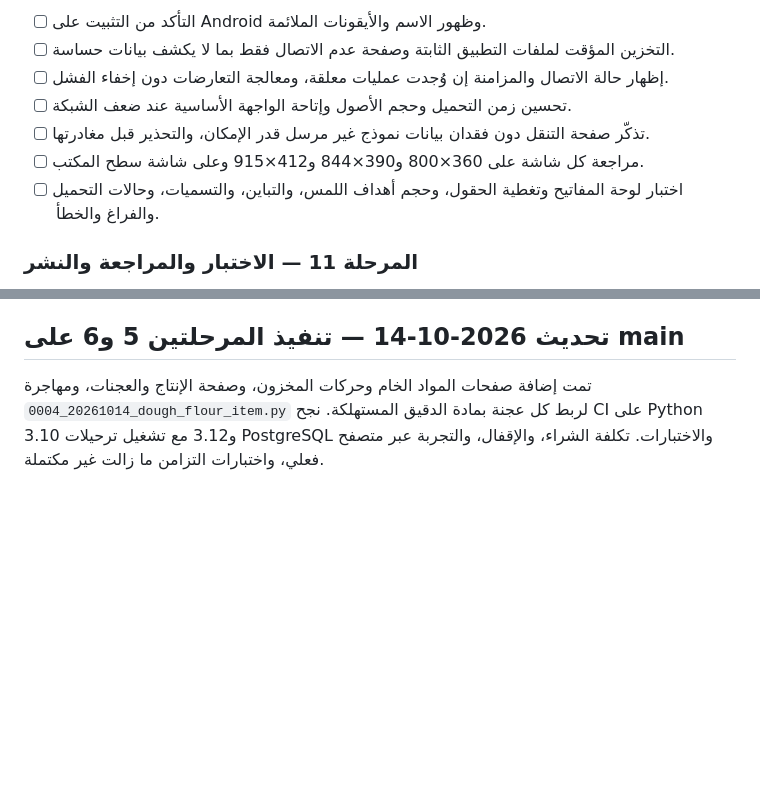
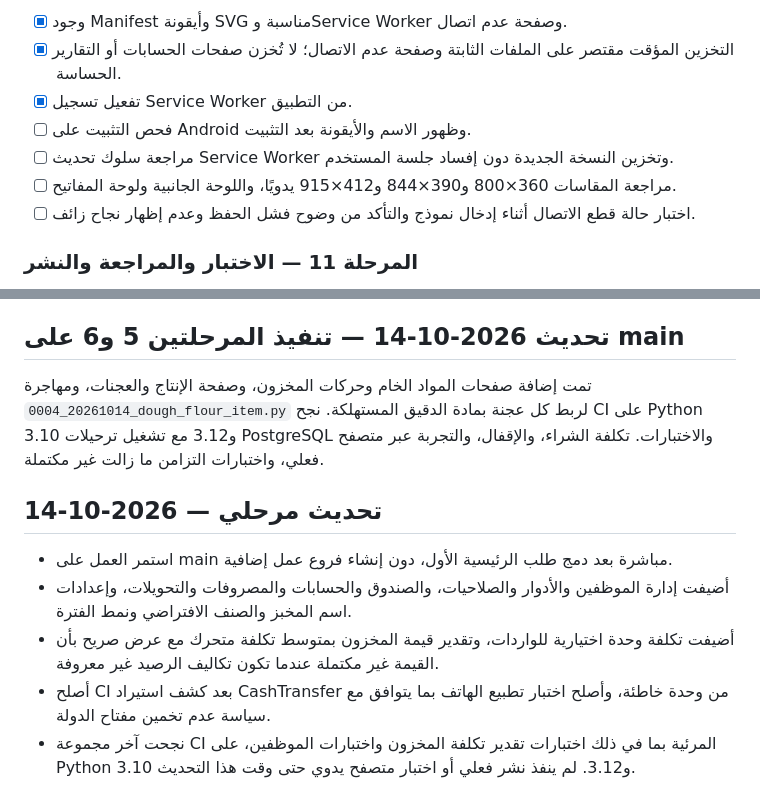
Before and after one commit to zydan25/bakary, a Markdown page: docs/IMPLEMENTATION_PLAN.md, 2 parts joined by grey strips. Drawn GitHub-style; blank space fills up the shorter version.

```diff
--- a/docs/IMPLEMENTATION_PLAN.md
+++ b/docs/IMPLEMENTATION_PLAN.md
@@ -228,11 +237,11 @@ bakary/
 
-- [ ] التأكد من التثبيت على Android وظهور الاسم والأيقونات الملائمة.
-- [ ] التخزين المؤقت لملفات التطبيق الثابتة وصفحة عدم الاتصال فقط بما لا يكشف بيانات حساسة.
-- [ ] إظهار حالة الاتصال والمزامنة إن وُجدت عمليات معلقة، ومعالجة التعارضات دون إخفاء الفشل.
-- [ ] تحسين زمن التحميل وحجم الأصول وإتاحة الواجهة الأساسية عند ضعف الشبكة.
-- [ ] تذكّر صفحة التنقل دون فقدان بيانات نموذج غير مرسل قدر الإمكان، والتحذير قبل مغادرتها.
-- [ ] مراجعة كل شاشة على 360×800 و390×844 و412×915 وعلى شاشة سطح المكتب.
-- [ ] اختبار لوحة المفاتيح وتغطية الحقول، وحجم أهداف اللمس، والتباين، والتسميات، وحالات التحميل والفراغ والخطأ.
+- [x] وجود Manifest وأيقونة SVG مناسبة وService Worker وصفحة عدم اتصال.
+- [x] التخزين المؤقت مقتصر على الملفات الثابتة وصفحة عدم الاتصال؛ لا تُخزن صفحات الحسابات أو التقارير الحساسة.
+- [x] تفعيل تسجيل Service Worker من التطبيق.
+- [ ] فحص التثبيت على Android وظهور الاسم والأيقونة بعد التثبيت.
+- [ ] مراجعة سلوك تحديث Service Worker وتخزين النسخة الجديدة دون إفساد جلسة المستخدم.
+- [ ] مراجعة المقاسات 360×800 و390×844 و412×915 يدويًا، واللوحة الجانبية ولوحة المفاتيح.
+- [ ] اختبار حالة قطع الاتصال أثناء إدخال نموذج والتأكد من وضوح فشل الحفظ وعدم إظهار نجاح زائف.
 
 ### المرحلة 11 — الاختبار والمراجعة والنشر
 
@@ -298,3 +307,12 @@ pm2 save
 ## تحديث 2026-10-14 — تنفيذ المرحلتين 5 و6 على main
 
 تمت إضافة صفحات المواد الخام وحركات المخزون، وصفحة الإنتاج والعجنات، ومهاجرة `20261014_0004_dough_flour_item.py` لربط كل عجنة بمادة الدقيق المستهلكة. نجح CI على Python 3.10 و3.12 مع تشغيل ترحيلات PostgreSQL والاختبارات. تكلفة الشراء، والإقفال، والتجربة عبر متصفح فعلي، واختبارات التزامن ما زالت غير مكتملة.
+
+
+## تحديث مرحلي — 2026-10-14
+
+- استمر العمل على main مباشرة بعد دمج طلب الرئيسية الأول، دون إنشاء فروع عمل إضافية.
+- أضيفت إدارة الموظفين والأدوار والصلاحيات، والصندوق والحسابات والمصروفات والتحويلات، وإعدادات اسم المخبز والصنف الافتراضي ونمط الفترة.
+- أضيفت تكلفة وحدة اختيارية للواردات، وتقدير قيمة المخزون بمتوسط تكلفة متحرك مع عرض صريح بأن القيمة غير مكتملة عندما تكون تكاليف الرصيد غير معروفة.
+- أصلح CI بعد كشف استيراد CashTransfer من وحدة خاطئة، وأصلح اختبار تطبيع الهاتف بما يتوافق مع سياسة عدم تخمين مفتاح الدولة.
+- نجحت آخر مجموعة CI المرئية بما في ذلك اختبارات تقدير تكلفة المخزون واختبارات الموظفين، على Python 3.10 و3.12. لم ينفذ نشر فعلي أو اختبار متصفح يدوي حتى وقت هذا التحديث.
```
Also changed, not shown: other parts of docs/IMPLEMENTATION_PLAN.md (+46 -37 lines).
